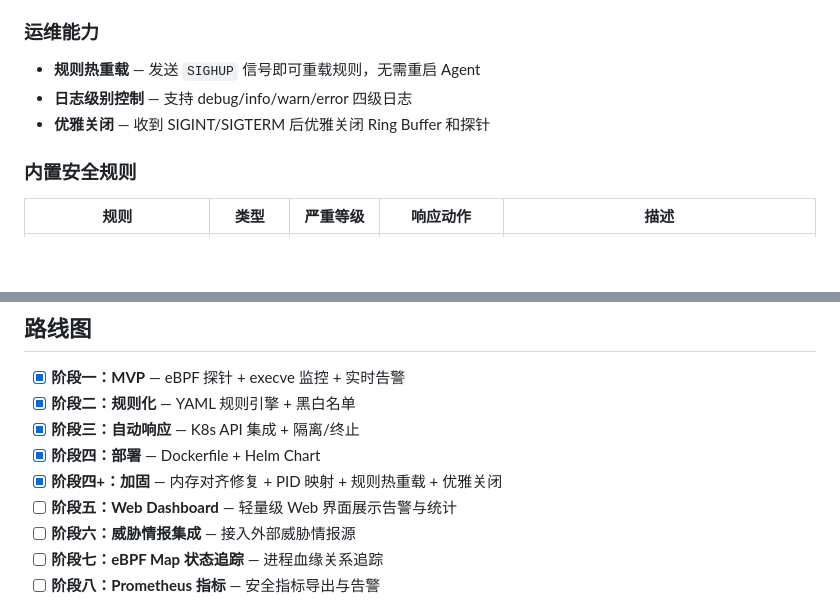
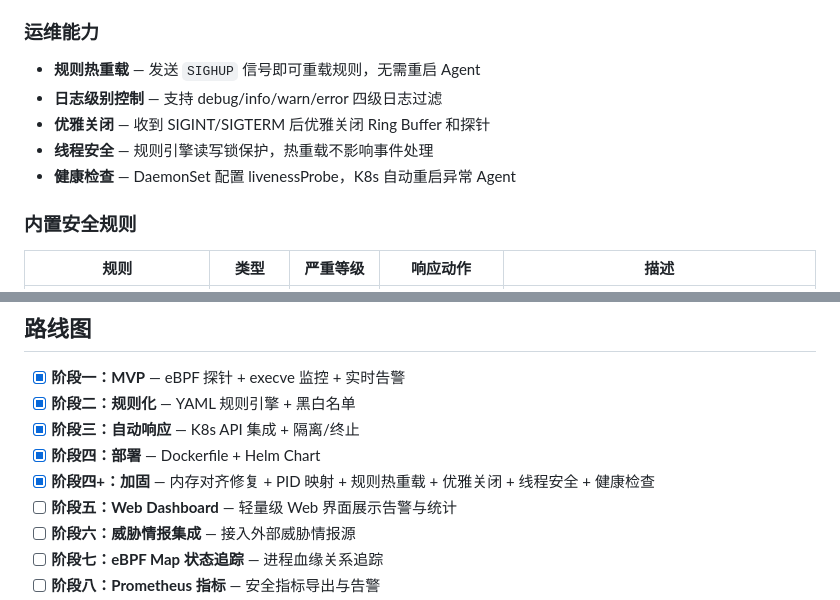
Before and after one commit to shuhuNB515/KubeVigil, a Markdown page: README.md, 2 parts joined by grey strips. Drawn GitHub-style; blank space fills up the shorter version.

Commit message:
docs: 更新README - 新增线程安全和健康检查说明

```diff
--- a/README.md
+++ b/README.md
@@ -96,8 +96,10 @@ KubeVigil 是一个基于 **eBPF** 的 Kubernetes 运行时安全工具。它直
 ### 运维能力
 
 - **规则热重载** — 发送 `SIGHUP` 信号即可重载规则，无需重启 Agent
-- **日志级别控制** — 支持 debug/info/warn/error 四级日志
+- **日志级别控制** — 支持 debug/info/warn/error 四级日志过滤
 - **优雅关闭** — 收到 SIGINT/SIGTERM 后优雅关闭 Ring Buffer 和探针
+- **线程安全** — 规则引擎读写锁保护，热重载不影响事件处理
+- **健康检查** — DaemonSet 配置 livenessProbe，K8s 自动重启异常 Agent
 
 ### 内置安全规则
 
@@ -447,7 +449,7 @@ KubeVigil 输出：
 - [x] **阶段二：规则化** — YAML 规则引擎 + 黑白名单
 - [x] **阶段三：自动响应** — K8s API 集成 + 隔离/终止
 - [x] **阶段四：部署** — Dockerfile + Helm Chart
-- [x] **阶段四+：加固** — 内存对齐修复 + PID 映射 + 规则热重载 + 优雅关闭
+- [x] **阶段四+：加固** — 内存对齐修复 + PID 映射 + 规则热重载 + 优雅关闭 + 线程安全 + 健康检查
 - [ ] **阶段五：Web Dashboard** — 轻量级 Web 界面展示告警与统计
 - [ ] **阶段六：威胁情报集成** — 接入外部威胁情报源
 - [ ] **阶段七：eBPF Map 状态追踪** — 进程血缘关系追踪
```
